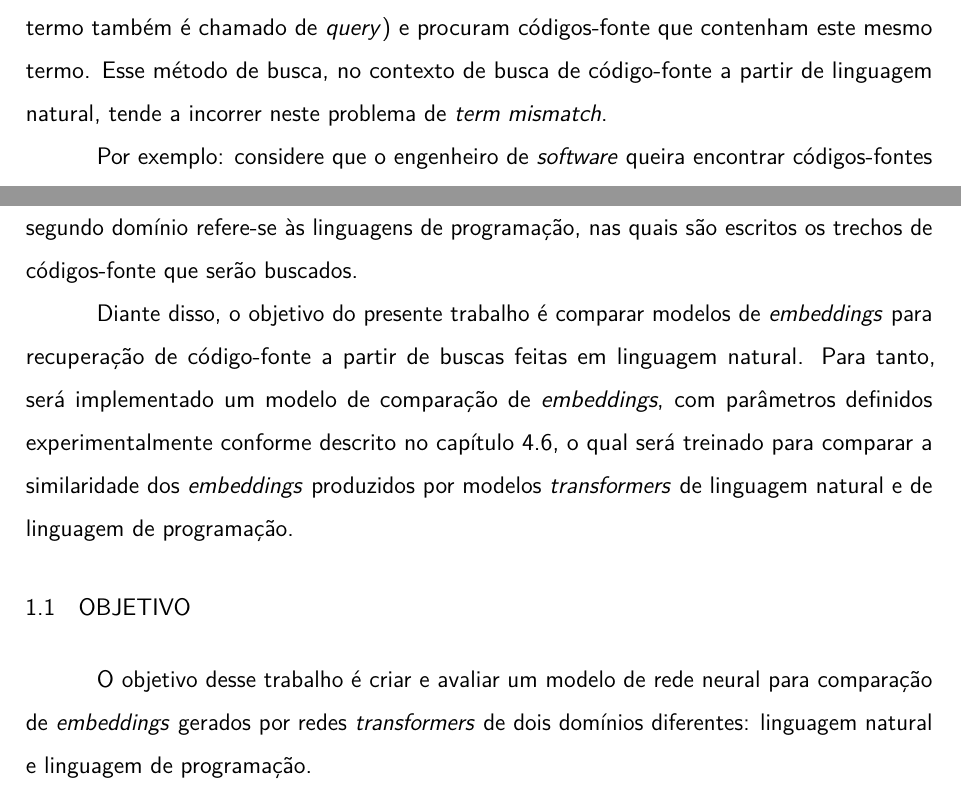
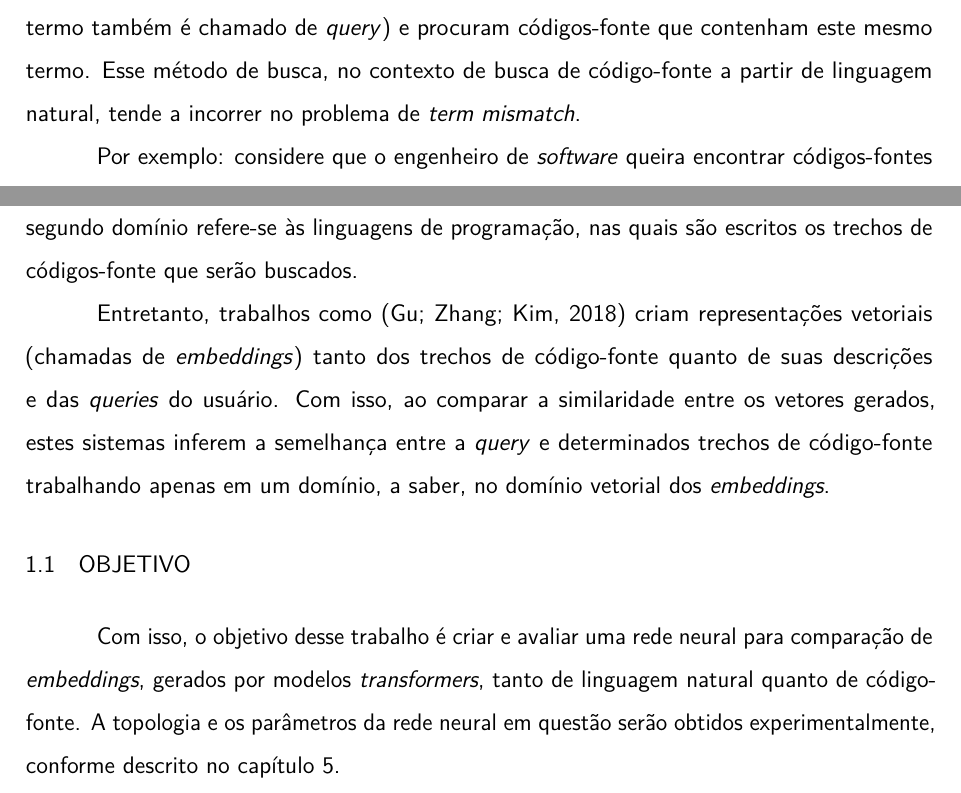
Before and after one commit to betopompolo/tese_mestrado, a LaTeX thesis (mestrado.tex, which reads introducao.tex): two parts of pages 7 and 9 of 41, joined at a grey line, cut so that both start at the same text. Compiled offline with pdfLaTeX; a missing font is replaced by an installed copy or a similar font.

Commit message:
feat: goal

```diff
--- a/introducao.tex
+++ b/introducao.tex
@@ -4,7 +4,7 @@
 
 Busca de código-fonte é uma tarefa essencial no trabalho de engenheiros e desenvolvedores de \textit{software} \cite{Rahman2018EvaluatingHD}. \textcite{Sadowski2015HowDS} mostrou que, em média, um engenheiro realiza 5 sessões de busca de código-fonte com 12 buscas por sessão, totalizando assim 60 buscas por código-fonte durante um dia de trabalho. \textcite{Xia2017WhatDD} também mostra que trechos de código-fonte estão entre os itens mais buscados pelos engenheiros de \textit{software}.
 
-Porém, um dos problemas conhecidos da área de recuperação de informação é o \textit{term mismatch} ou \textit{vocabulary mismatch} \cite{Furnas1987TheVP} \cite{Carpineto2012ASO}. Em busca de código-fonte, esse problema se dá quando os termos da busca providos pelo usuário não coincidem com os termos utilizados nos trechos de código-fonte correspondentes \cite{Nie2016QueryEB}. Além disso, a maioria das ferramentas de busca de código-fonte atuais realizam buscas por correspondência textual. Tais buscas utilizam o termo buscado pelo usuário (tal termo também é chamado de \textit{query}) e procuram códigos-fonte que contenham este mesmo termo. Esse método de busca, no contexto de busca de código-fonte a partir de linguagem natural, tende a incorrer neste problema de \textit{term mismatch}.
+Porém, um dos problemas conhecidos da área de recuperação de informação é o \textit{term mismatch} ou \textit{vocabulary mismatch} \cite{Furnas1987TheVP} \cite{Carpineto2012ASO}. Em busca de código-fonte, esse problema se dá quando os termos da busca providos pelo usuário não coincidem com os termos utilizados nos trechos de código-fonte correspondentes \cite{Nie2016QueryEB}. Além disso, a maioria das ferramentas de busca de código-fonte atuais realizam buscas por correspondência textual. Tais buscas utilizam o termo buscado pelo usuário (tal termo também é chamado de \textit{query}) e procuram códigos-fonte que contenham este mesmo termo. Esse método de busca, no contexto de busca de código-fonte a partir de linguagem natural, tende a incorrer no problema de \textit{term mismatch}.
 
 Por exemplo: considere que o engenheiro de \textit{software} queira encontrar códigos-fontes relacionados ao processo de autenticação de um usuário em determinado sistema. Normalmente, tal processo é chamado de \textit{login}. Porém, há diversos outros termos que também são utilizados para o mesmo processo de autenticação, como \textit{signin}, \textit{autenticar} e outros. A figura \ref{fig:intro:login-search} mostra um exemplo de busca de código-fonte por correspondência textual, utilizando a \textit{query} \textit{login}.
 
@@ -30,10 +30,10 @@ Para realizar o treinamento de tais modelos \textit{transformers}, normalmente
 
 Na figura \ref{fig:intro:code-description-pair}, nota-se que há um trecho de código-fonte que realiza determinadas tarefas, e outro trecho, escrito em inglês (linguagem natural), descrevendo as tarefas realizadas pelo código-fonte em questão. Com isso, observa-se que o problema de busca de código-fonte lida com dois domínios de linguagem: o primeiro é o da linguagem natural, o qual contempla tanto a descrição do código-fonte quanto os termos de busca fornecidos pelo usuário. Já o segundo domínio refere-se às linguagens de programação, nas quais são escritos os trechos de códigos-fonte que serão buscados.
 
-Diante disso, o objetivo do presente trabalho é comparar modelos de \textit{embeddings} para recuperação de código-fonte a partir de buscas feitas em linguagem natural. Para tanto, será implementado um modelo de comparação de \textit{embeddings}, com parâmetros definidos experimentalmente conforme descrito no capítulo \ref{chp:experiments}, o qual será treinado para comparar a similaridade dos \textit{embeddings} produzidos por modelos \textit{transformers} de linguagem natural e de linguagem de programação.
+Entretanto, trabalhos como \cite{Gu2018DeepCS} criam representações vetoriais (chamadas de \textit{embeddings}) tanto dos trechos de código-fonte quanto de suas descrições e das \textit{queries} do usuário. Com isso, ao comparar a similaridade entre os vetores gerados, estes sistemas inferem a semelhança entre a \textit{query} e determinados trechos de código-fonte trabalhando apenas em um domínio, a saber, no domínio vetorial dos \textit{embeddings}.
 
 \section{Objetivo}
-O objetivo desse trabalho é criar e avaliar um modelo de rede neural para comparação de \textit{embeddings} gerados por redes \textit{transformers} de dois domínios diferentes: linguagem natural e linguagem de programação.
+Com isso, o objetivo desse trabalho é criar e avaliar uma rede neural para comparação de \textit{embeddings}, gerados por modelos \textit{transformers}, tanto de linguagem natural quanto de código-fonte. A topologia e os parâmetros da rede neural em questão serão obtidos experimentalmente, conforme descrito no capítulo \ref{chp:experiments}.
 
 \section{Organização do trabalho}
 O presente trabalho está organizado da seguinte forma: no capítulo \ref{chp:relatedWorks} é apresentado um retrato do estado da arte das áreas que o presente trabalho abrange, como busca de código e modelos \textit{transformers}. O capítulo \ref{chp:concepts} contém os principais conceitos teóricos abordados no presente trabalho. O capítulo \ref{chp:methodology} apresenta, em detalhes, a metodologia aplicada durante o desenvolvimento do trabalho. No capítulo \ref{chp:experiments} são descritos os experimentos realizados durante o estudo.
```
Also changed, not shown: cronograma.tex (+0 -3 lines), proposta-experimental.tex (+1 -1 lines).
